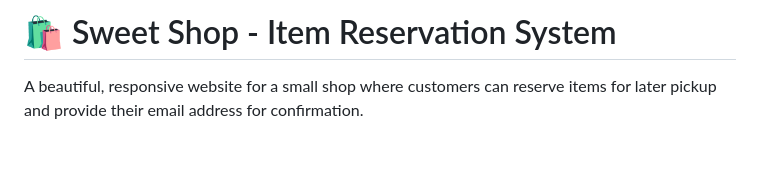
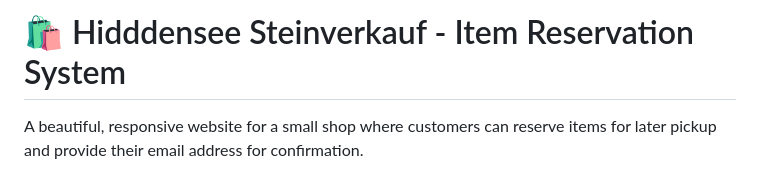
Before and after one commit to jasperh29-alt/shop-reservation, a Markdown page: README.md, the part around the change. Drawn GitHub-style; blank space fills up the shorter version.

```diff
--- a/README.md
+++ b/README.md
@@ -1,4 +1,4 @@
-# 🛍️ Sweet Shop - Item Reservation System
+# 🛍️ Hidddensee Steinverkauf - Item Reservation System
 
 A beautiful, responsive website for a small shop where customers can reserve items for later pickup and provide their email address for confirmation.
 
```
